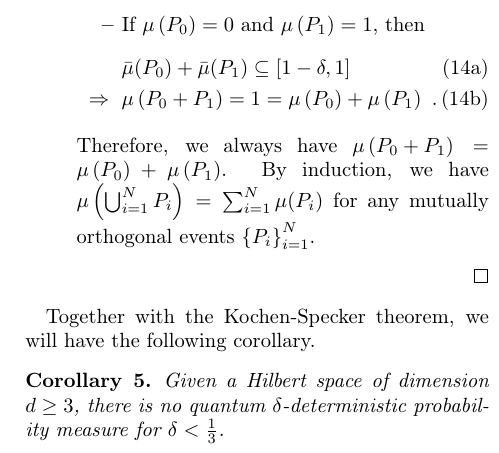
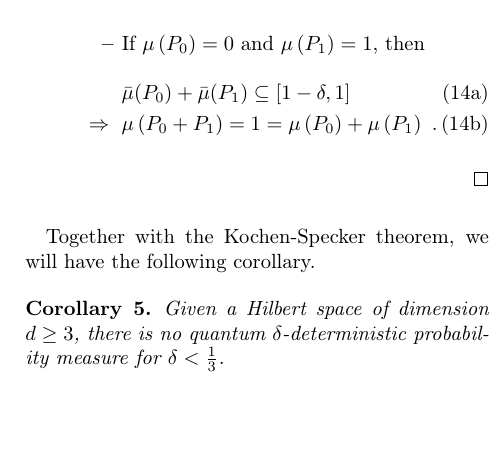
Before and after one commit to yuttai/Contextuality-and-Nonlocality-in-Discrete-Quantum-Theory, a LaTeX paper (prop_letter.tex): part of one column of page 5 of 7, cut so that both start at the same text, the shorter picture padded with empty space. Compiled offline with pdfLaTeX.

Commit message:
prop_letter.tex \section{Kochen-Specker} Simplify the proof a little bit

```diff
--- a/prop_letter.tex
+++ b/prop_letter.tex
@@ -653,9 +653,6 @@ then\begin{subequations}
 \end{eqnarray}
 \end{subequations}
 \end{itemize}
-Therefore, we always have $\pmeas\left(P_{0}+P_{1}\right)=\pmeas\left(P_{0}\right)+\pmeas\left(P_{1}\right)$.
-By induction, we have $\pmeas\left(\bigcup_{i=1}^{N}P_{i}\right)=\sum_{i=1}^{N}\pmeas(P_{i})$
-for any mutually orthogonal events\nb$\left\{ P_{i}\right\} _{i=1}^{N}$.
 \end{itemize}
 \end{proof}
 
```
Also changed, not shown: prop_letter.tex (2 more changed lines), 1 other file.
